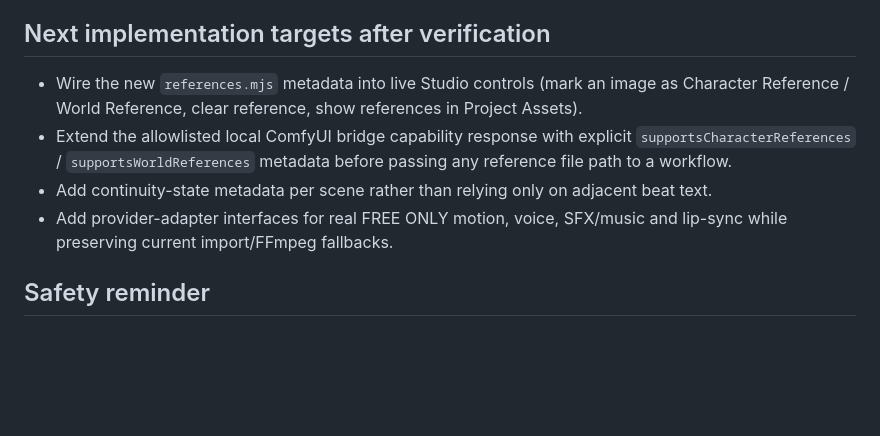
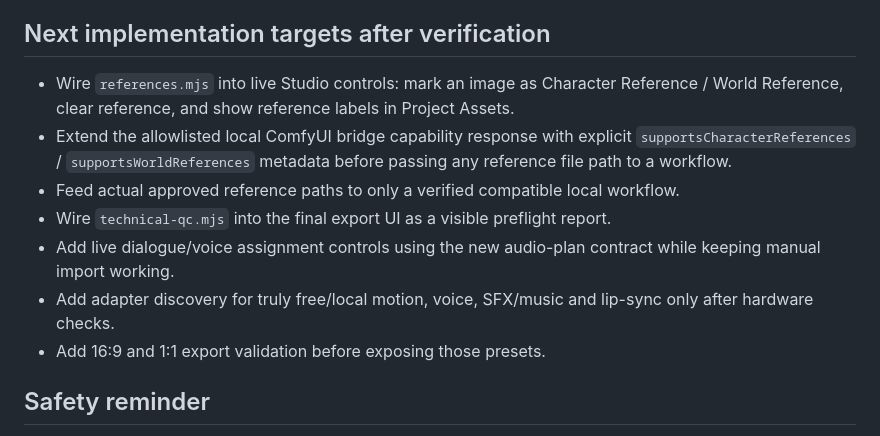
Before and after one commit to florendoabegail05-boop/ai-video-maker, a Markdown page: v2/WORK_CODEX_DELTA.md, the part around one of its changes. GitHub-like rendering; blank space fills up the shorter version.

```diff
--- a/v2/WORK_CODEX_DELTA.md
+++ b/v2/WORK_CODEX_DELTA.md
@@ -43,10 +68,13 @@ Pay special attention to:
 
 ## Next implementation targets after verification
 
-- Wire the new `references.mjs` metadata into live Studio controls (mark an image as Character Reference / World Reference, clear reference, show references in Project Assets).
+- Wire `references.mjs` into live Studio controls: mark an image as Character Reference / World Reference, clear reference, and show reference labels in Project Assets.
 - Extend the allowlisted local ComfyUI bridge capability response with explicit `supportsCharacterReferences` / `supportsWorldReferences` metadata before passing any reference file path to a workflow.
-- Add continuity-state metadata per scene rather than relying only on adjacent beat text.
-- Add provider-adapter interfaces for real FREE ONLY motion, voice, SFX/music and lip-sync while preserving current import/FFmpeg fallbacks.
+- Feed actual approved reference paths to only a verified compatible local workflow.
+- Wire `technical-qc.mjs` into the final export UI as a visible preflight report.
+- Add live dialogue/voice assignment controls using the new audio-plan contract while keeping manual import working.
+- Add adapter discovery for truly free/local motion, voice, SFX/music and lip-sync only after hardware checks.
+- Add 16:9 and 1:1 export validation before exposing those presets.
 
 ## Safety reminder
 
```
Also changed, not shown: other parts of v2/WORK_CODEX_DELTA.md (+31 -6 lines).
